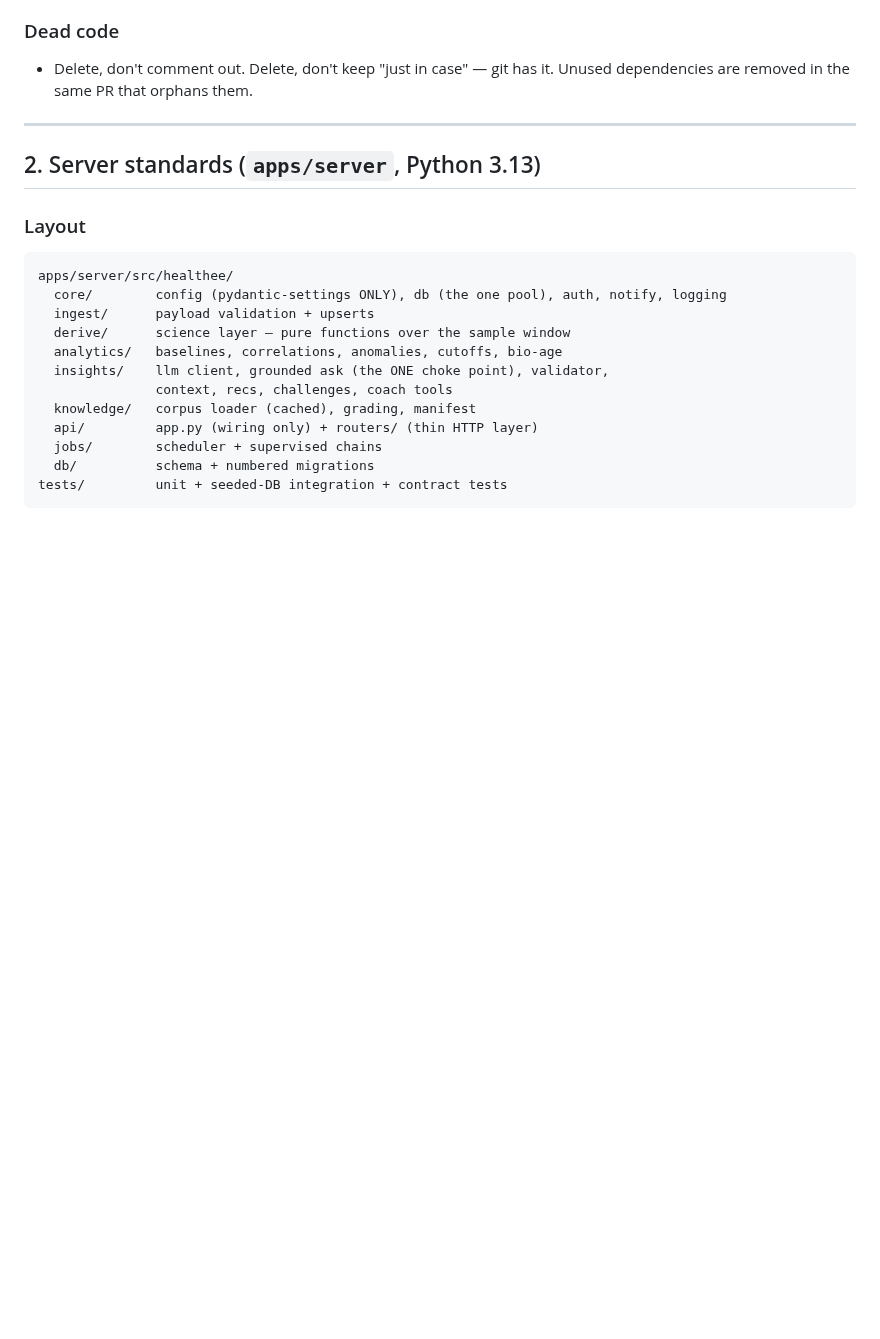
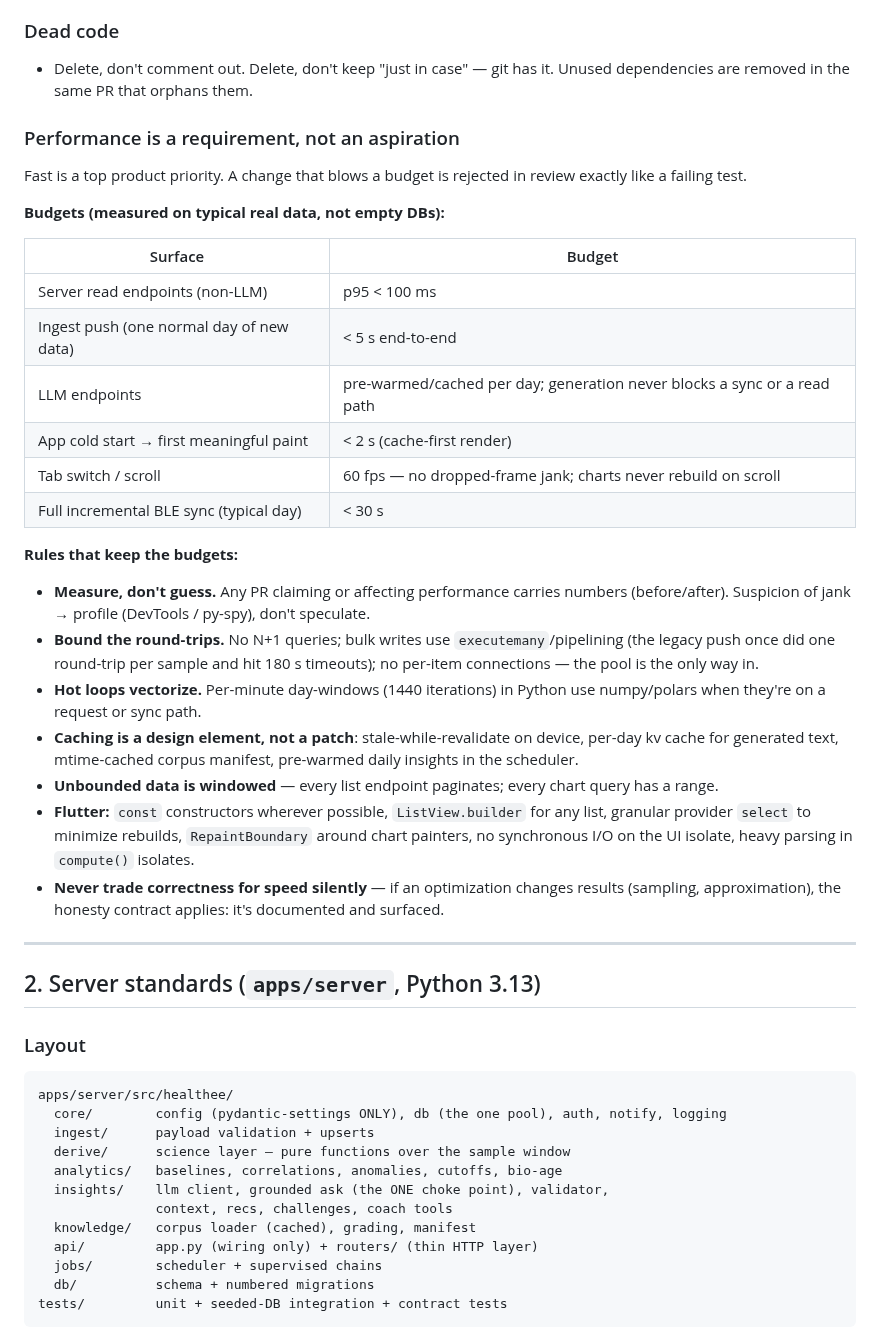
Before and after one commit to Anshuman115/healthee, a Markdown page: docs/ENGINEERING_STANDARDS.md, the part around the change. Drawn GitHub-style; blank space fills up the shorter version.

Commit message:
docs: performance is a top priority — binding budgets in the standards
p95<100ms reads, <5s ingest, <2s cold start, 60fps, <30s BLE sync;
measure-don't-guess, bounded round-trips, vectorized hot loops, caching
as design. Architecture principle 6: fast is a feature.

```diff
--- a/docs/ENGINEERING_STANDARDS.md
+++ b/docs/ENGINEERING_STANDARDS.md
@@ -77,6 +77,44 @@ copied into 11 files, and five features silently dead behind swallowed errors.
 ### Dead code
 - Delete, don't comment out. Delete, don't keep "just in case" — git has it.
   Unused dependencies are removed in the same PR that orphans them.
+
+### Performance is a requirement, not an aspiration
+Fast is a top product priority. A change that blows a budget is rejected in
+review exactly like a failing test.
+
+**Budgets (measured on typical real data, not empty DBs):**
+
+| Surface | Budget |
+|---|---|
+| Server read endpoints (non-LLM) | p95 < 100 ms |
+| Ingest push (one normal day of new data) | < 5 s end-to-end |
+| LLM endpoints | pre-warmed/cached per day; generation never blocks a sync or a read path |
+| App cold start → first meaningful paint | < 2 s (cache-first render) |
+| Tab switch / scroll | 60 fps — no dropped-frame jank; charts never rebuild on scroll |
+| Full incremental BLE sync (typical day) | < 30 s |
+
+**Rules that keep the budgets:**
+- **Measure, don't guess.** Any PR claiming or affecting performance carries
+  numbers (before/after). Suspicion of jank → profile (DevTools / py-spy),
+  don't speculate.
+- **Bound the round-trips.** No N+1 queries; bulk writes use
+  `executemany`/pipelining (the legacy push once did one round-trip per sample
+  and hit 180 s timeouts); no per-item connections — the pool is the only way
+  in.
+- **Hot loops vectorize.** Per-minute day-windows (1440 iterations) in
+  Python use numpy/polars when they're on a request or sync path.
+- **Caching is a design element, not a patch**: stale-while-revalidate on
+  device, per-day kv cache for generated text, mtime-cached corpus manifest,
+  pre-warmed daily insights in the scheduler.
+- **Unbounded data is windowed** — every list endpoint paginates; every chart
+  query has a range.
+- **Flutter:** `const` constructors wherever possible, `ListView.builder` for
+  any list, granular provider `select` to minimize rebuilds, `RepaintBoundary`
+  around chart painters, no synchronous I/O on the UI isolate, heavy parsing
+  in `compute()` isolates.
+- **Never trade correctness for speed silently** — if an optimization changes
+  results (sampling, approximation), the honesty contract applies: it's
+  documented and surfaced.
 
 ---
 
```
Also changed, not shown: docs/ARCHITECTURE.md (+4 -0 lines).
